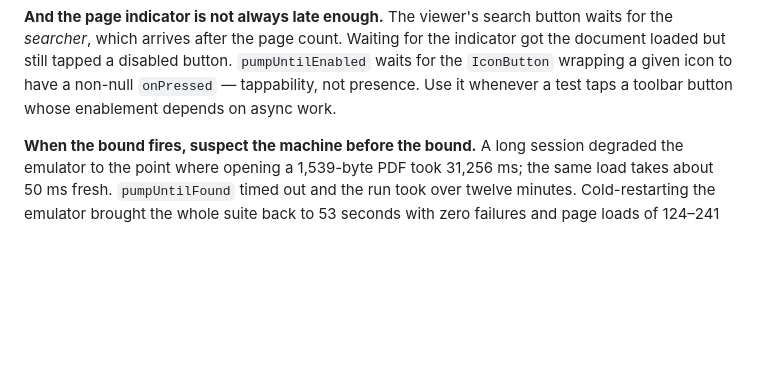
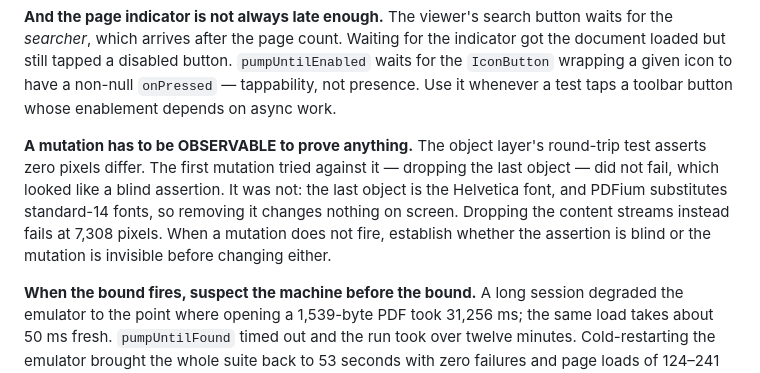
Before and after one commit to parth0305/pdf_suite, a Markdown page: docs/TESTING.md, the part around the change. Rendered like a GitHub page; blank space fills up the shorter version.

Commit message:
docs: a mutation has to be observable to prove anything

```diff
--- a/docs/TESTING.md
+++ b/docs/TESTING.md
@@ -74,6 +74,15 @@ for the indicator got the document loaded but still tapped a disabled button.
 `pumpUntilEnabled` waits for the `IconButton` wrapping a given icon to have a
 non-null `onPressed` — tappability, not presence. Use it whenever a test taps a
 toolbar button whose enablement depends on async work.
+
+**A mutation has to be OBSERVABLE to prove anything.** The object layer's
+round-trip test asserts zero pixels differ. The first mutation tried against it
+— dropping the last object — did not fail, which looked like a blind
+assertion. It was not: the last object is the Helvetica font, and PDFium
+substitutes standard-14 fonts, so removing it changes nothing on screen.
+Dropping the content streams instead fails at 7,308 pixels. When a mutation
+does not fire, establish whether the assertion is blind or the mutation is
+invisible before changing either.
 
 **When the bound fires, suspect the machine before the bound.** A long session
 degraded the emulator to the point where opening a 1,539-byte PDF took 31,256
```
